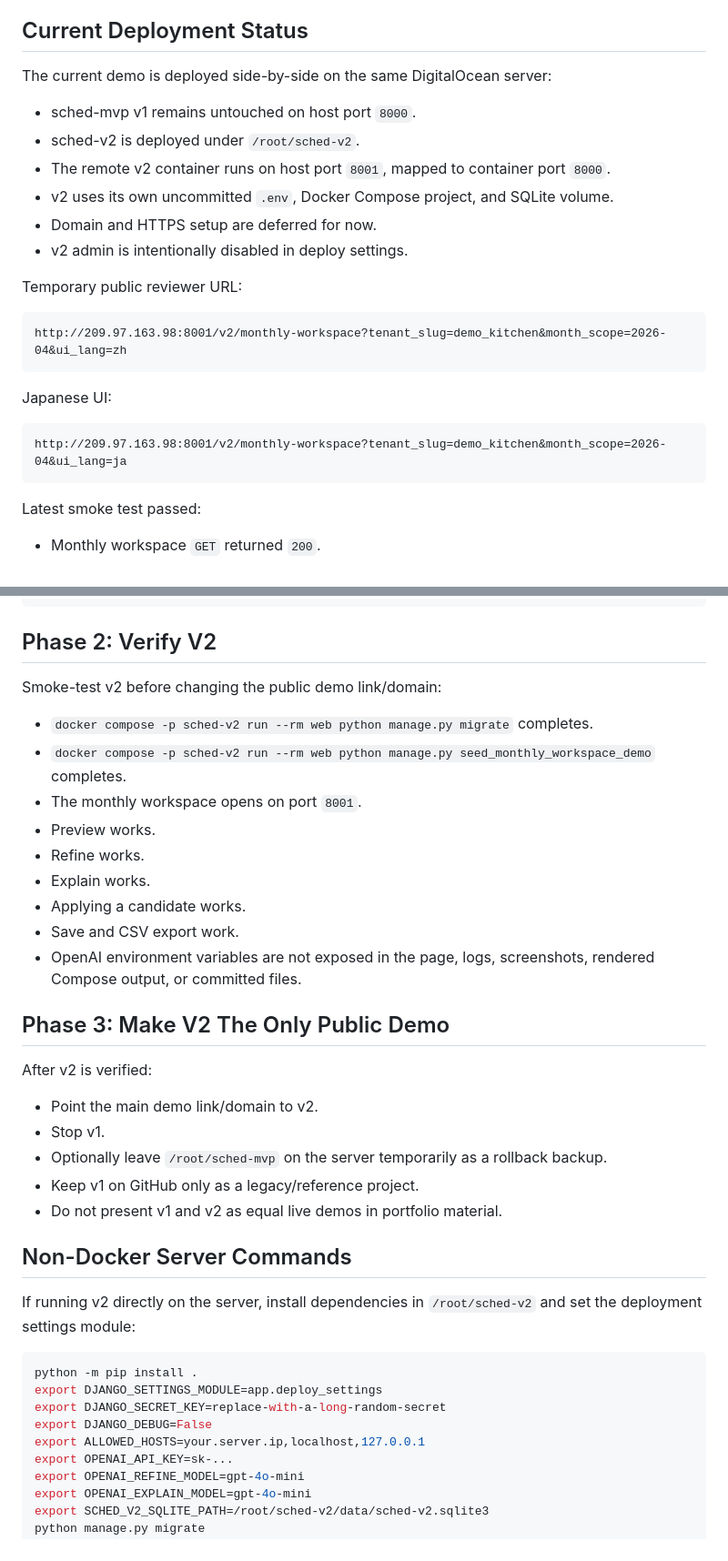
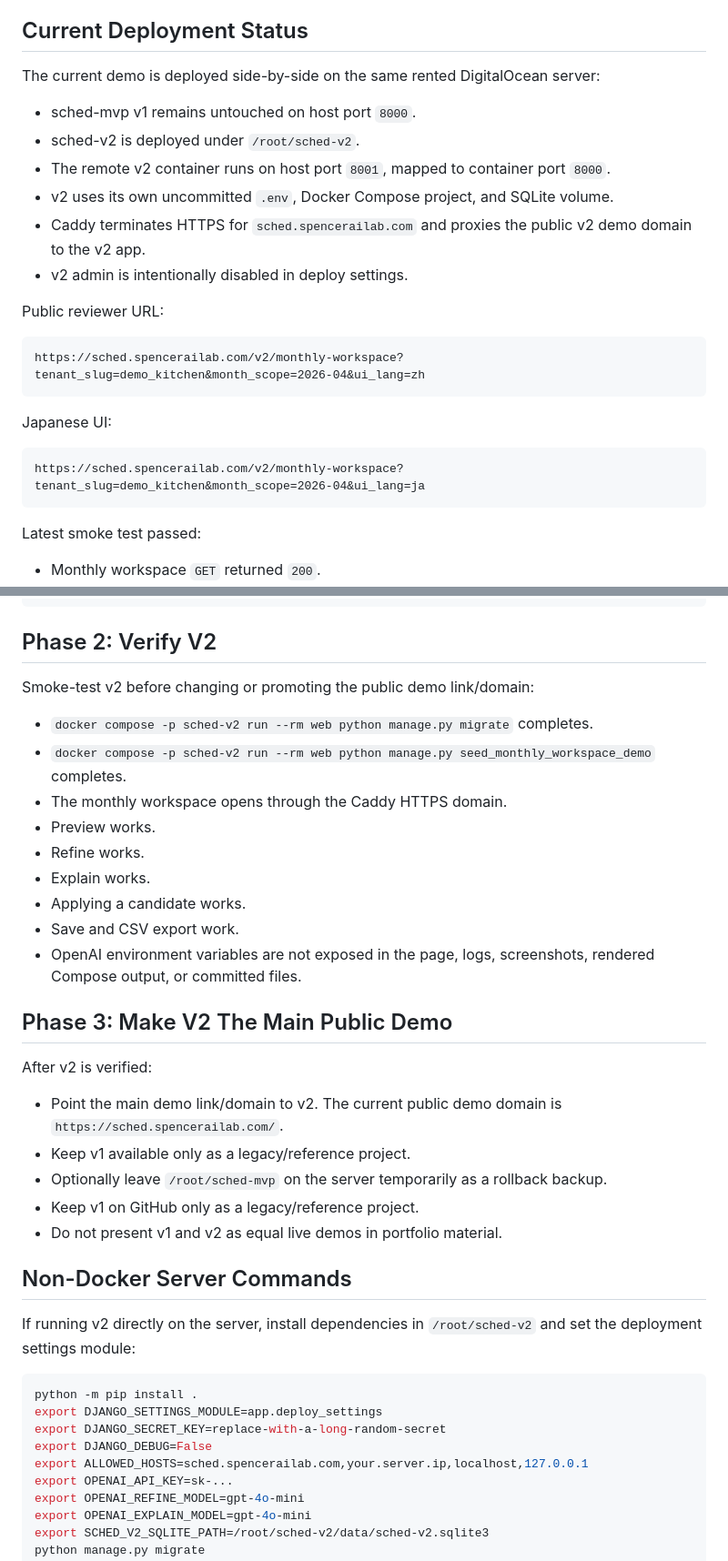
Before and after one commit to spencer0646519001-jpg/sched-v2, a Markdown page: docs/deployment.md, 2 parts joined by grey strips. Shown at 91% size. Rendered like a GitHub page.

````diff
--- a/docs/deployment.md
+++ b/docs/deployment.md
@@ -7,26 +7,28 @@ available as a legacy/reference project.
 
 ## Current Deployment Status
 
-The current demo is deployed side-by-side on the same DigitalOcean server:
+The current demo is deployed side-by-side on the same rented DigitalOcean
+server:
 
 - sched-mvp v1 remains untouched on host port `8000`.
 - sched-v2 is deployed under `/root/sched-v2`.
 - The remote v2 container runs on host port `8001`, mapped to container port
   `8000`.
 - v2 uses its own uncommitted `.env`, Docker Compose project, and SQLite volume.
-- Domain and HTTPS setup are deferred for now.
+- Caddy terminates HTTPS for `sched.spencerailab.com` and proxies the public v2
+  demo domain to the v2 app.
 - v2 admin is intentionally disabled in deploy settings.
 
-Temporary public reviewer URL:
+Public reviewer URL:
 
 ```text
-http://209.97.163.98:8001/v2/monthly-workspace?tenant_slug=demo_kitchen&month_scope=2026-04&ui_lang=zh
+https://sched.spencerailab.com/v2/monthly-workspace?tenant_slug=demo_kitchen&month_scope=2026-04&ui_lang=zh
 ```
 
 Japanese UI:
 
 ```text
-http://209.97.163.98:8001/v2/monthly-workspace?tenant_slug=demo_kitchen&month_scope=2026-04&ui_lang=ja
+https://sched.spencerailab.com/v2/monthly-workspace?tenant_slug=demo_kitchen&month_scope=2026-04&ui_lang=ja
 ```
 
 Latest smoke test passed:
@@ -145,11 +147,11 @@ docker compose -p sched-v2 down -v
 
 ## Phase 2: Verify V2
 
-Smoke-test v2 before changing the public demo link/domain:
+Smoke-test v2 before changing or promoting the public demo link/domain:
 
 - `docker compose -p sched-v2 run --rm web python manage.py migrate` completes.
 - `docker compose -p sched-v2 run --rm web python manage.py seed_monthly_workspace_demo` completes.
-- The monthly workspace opens on port `8001`.
+- The monthly workspace opens through the Caddy HTTPS domain.
 - Preview works.
 - Refine works.
 - Explain works.
@@ -158,12 +160,13 @@ Smoke-test v2 before changing the public demo link/domain:
 - OpenAI environment variables are not exposed in the page, logs, screenshots,
   rendered Compose output, or committed files.
 
-## Phase 3: Make V2 The Only Public Demo
+## Phase 3: Make V2 The Main Public Demo
 
 After v2 is verified:
 
-- Point the main demo link/domain to v2.
-- Stop v1.
+- Point the main demo link/domain to v2. The current public demo domain is
+  `https://sched.spencerailab.com/`.
+- Keep v1 available only as a legacy/reference project.
 - Optionally leave `/root/sched-mvp` on the server temporarily as a rollback
   backup.
 - Keep v1 on GitHub only as a legacy/reference project.
@@ -179,7 +182,7 @@ python -m pip install .
 export DJANGO_SETTINGS_MODULE=app.deploy_settings
 export DJANGO_SECRET_KEY=replace-with-a-long-random-secret
 export DJANGO_DEBUG=False
-export ALLOWED_HOSTS=your.server.ip,localhost,127.0.0.1
+export ALLOWED_HOSTS=sched.spencerailab.com,your.server.ip,localhost,127.0.0.1
 export OPENAI_API_KEY=sk-...
 export OPENAI_REFINE_MODEL=gpt-4o-mini
 export OPENAI_EXPLAIN_MODEL=gpt-4o-mini
````
Also changed, not shown: other parts of docs/deployment.md (+11 -9 lines), README.md (+14 -13 lines), docs/case-study-v1-to-v2.md (+12 -7 lines).
